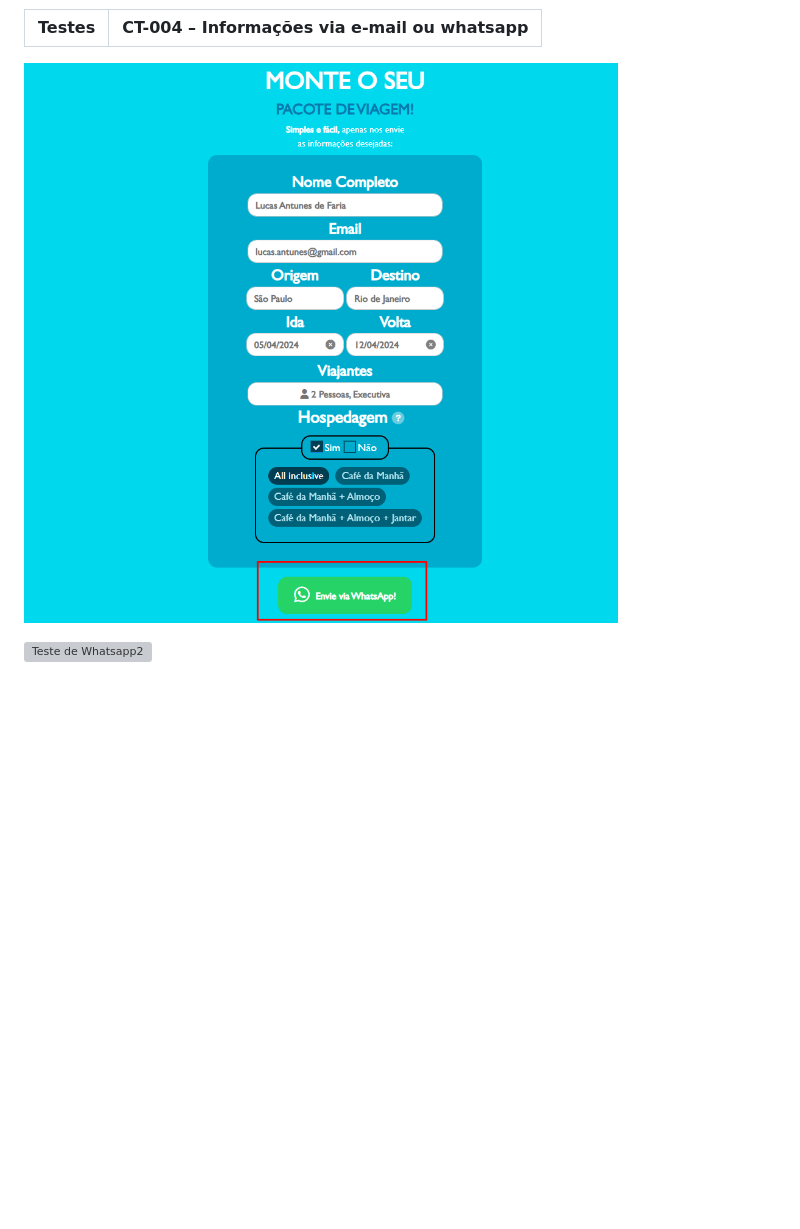
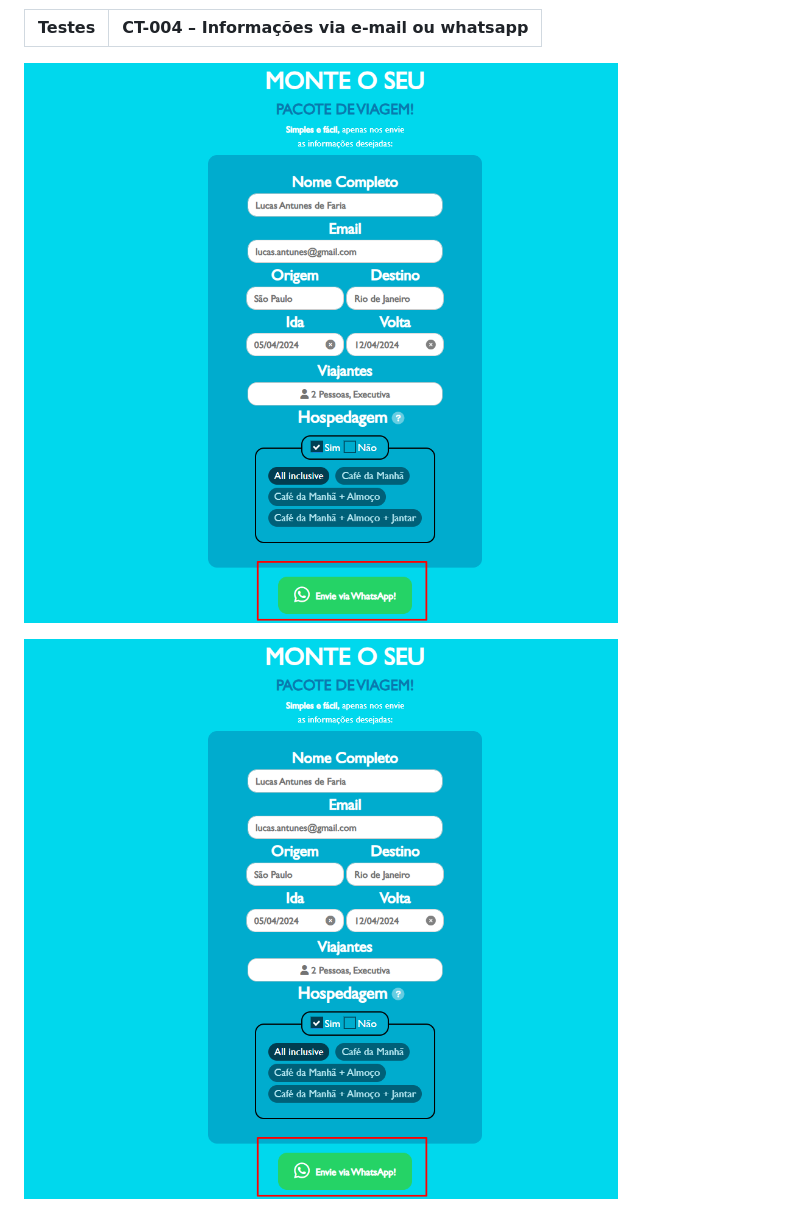
Before and after one commit to ICEI-PUC-Minas-PMV-ADS/pmv-ads-2024-1-e5-proj-empext-t5-pmv-ads-2024-1-e5-proj-seuembarque, a Markdown page: documentos/04-Testes de Software.md, the part around the change. GitHub-like rendering; blank space fills up the shorter version; grey boxes are pictures that could not be loaded.

```diff
--- a/documentos/04-Testes de Software.md
+++ b/documentos/04-Testes de Software.md
@@ -60,6 +60,6 @@ Apresente imagens e/ou vídeos que comprovam que um determinado teste foi execut
 | Testes 	| CT-004 – Informações via e-mail ou whatsapp |
 |:---:	|:---:	|
 
-![Teste de Whatsapp1](https://github.com/ICEI-PUC-Minas-PMV-ADS/pmv-ads-2024-1-e5-proj-empext-t5-pmv-ads-2024-1-e5-proj-seuembarque/blob/7f82d1ae46a4b79f82c0d74e497a87e33696ae1b/documentos/img/TesteWhatsapp1.png)
+![Teste de Whatsapp1](https://github.com/ICEI-PUC-Minas-PMV-ADS/pmv-ads-2024-1-e5-proj-empext-t5-pmv-ads-2024-1-e5-proj-seuembarque/blob/main/documentos/img/TesteWhatsapp1.png)
 
-![Teste de Whatsapp2](https://github.com/ICEI-PUC-Minas-PMV-ADS/pmv-ads-2024-1-e5-proj-empext-t5-pmv-ads-2024-1-e5-proj-seuembarque/blob/7f82d1ae46a4b79f82c0d74e497a87e33696ae1b/documentos/img/TesteWhatsapp2.png)
+![Teste de Whatsapp2](https://github.com/ICEI-PUC-Minas-PMV-ADS/pmv-ads-2024-1-e5-proj-empext-t5-pmv-ads-2024-1-e5-proj-seuembarque/blob/main/documentos/img/TesteWhatsapp1.png)
```
